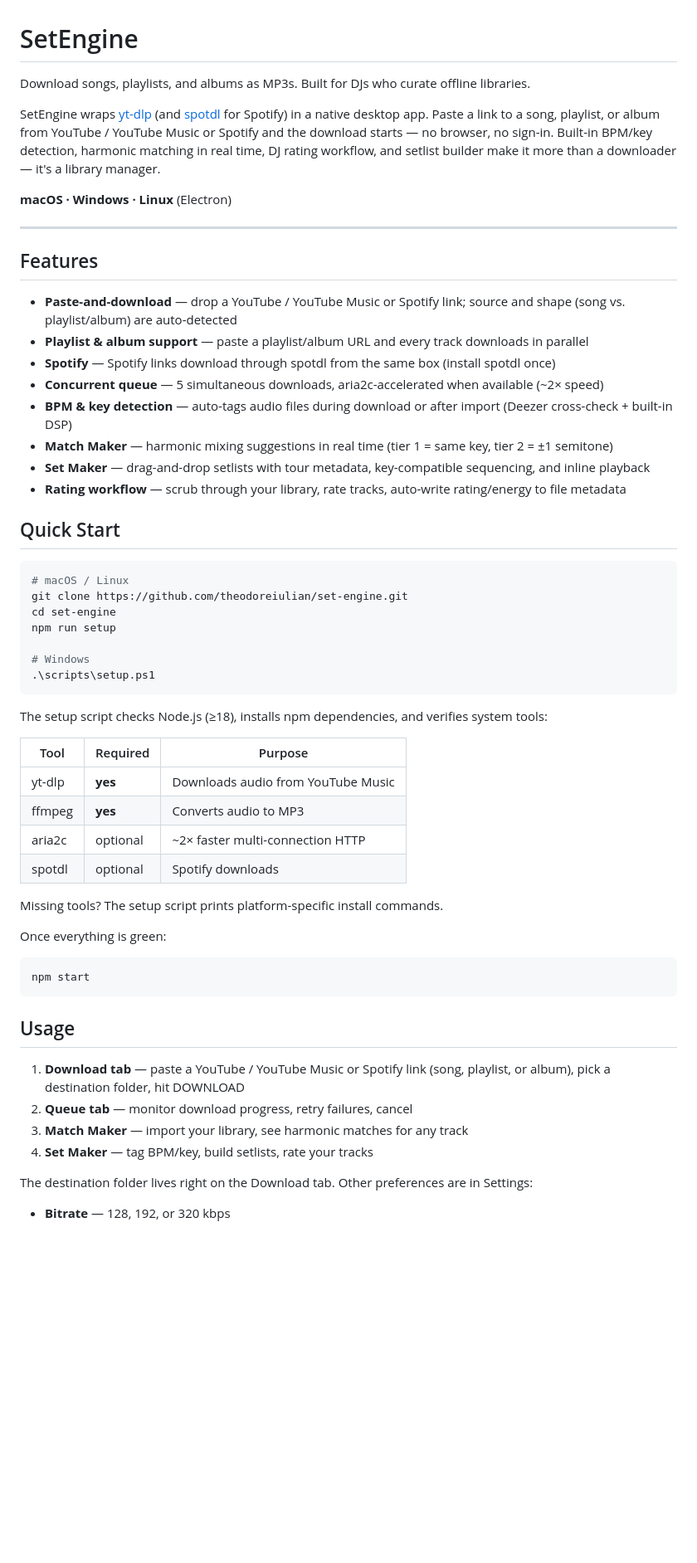
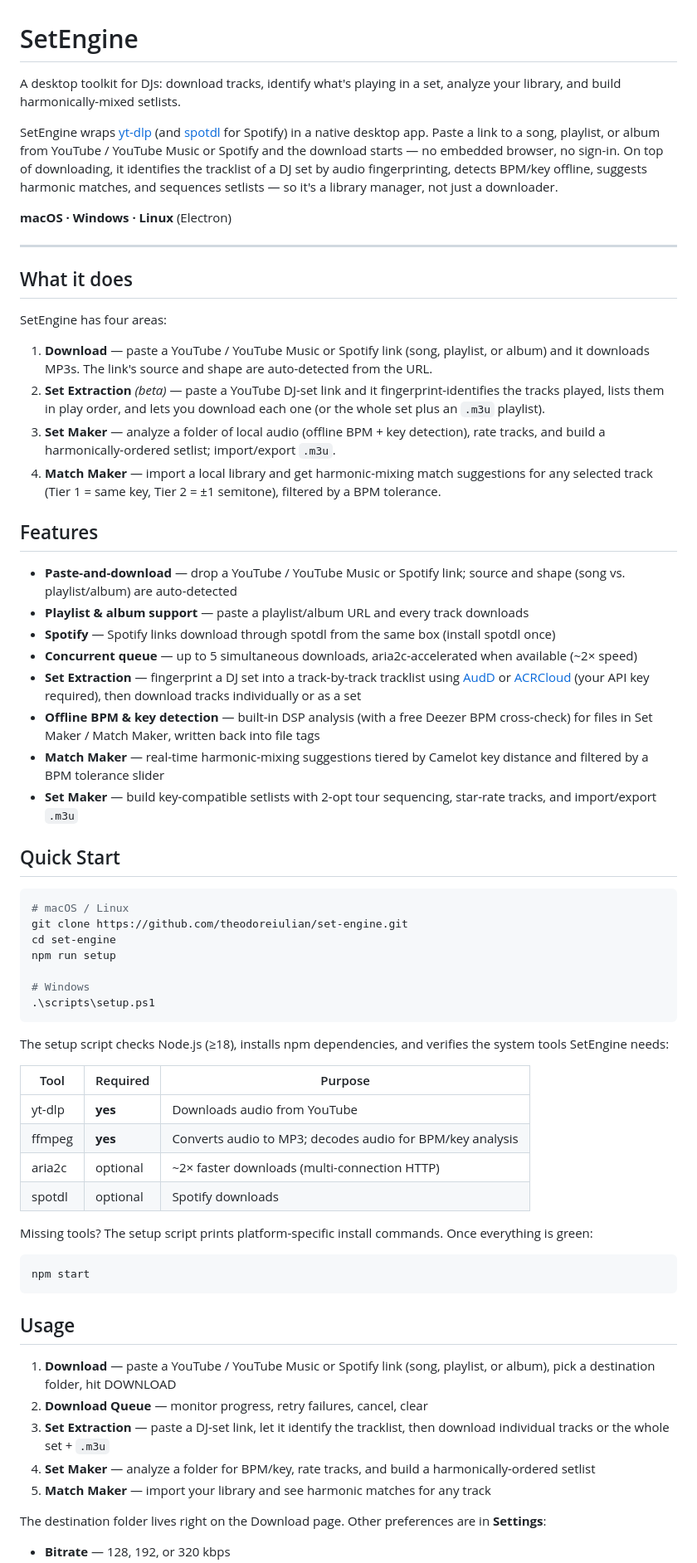
Before and after one commit to theodoreiulian/set-engine, a Markdown page: README.md, the part around one of its changes. Shown at 83% size. Drawn GitHub-style; blank space fills up the shorter version.

Commit message:
docs(readme): update to reflect current app
- Add Set Extraction (beta) as a first-class feature.
- Document the four app areas (Download, Set Extraction, Set Maker, Match Maker).
- Fix stale settings details: filename-format dropdown, recognizer engine + key,
  removed auto-update / BPM-lookup toggles; note hardcoded concurrency.
- Correct BPM/key detection framing (offline analysis written to tags).
- Refresh architecture section with the extraction/recognizer/stream modules.

Co-Authored-By: Claude Opus 4.8 <noreply@anthropic.com>

````diff
--- a/README.md
+++ b/README.md
@@ -1,23 +1,32 @@
 # SetEngine
 
-Download songs, playlists, and albums as MP3s. Built for DJs who curate offline libraries.
+A desktop toolkit for DJs: download tracks, identify what's playing in a set, analyze your library, and build harmonically-mixed setlists.
 
-SetEngine wraps [yt-dlp](https://github.com/yt-dlp/yt-dlp) (and [spotdl](https://github.com/spotDL/spotify-downloader) for Spotify) in a native desktop app. Paste a link to a song, playlist, or album from YouTube / YouTube Music or Spotify and the download starts — no browser, no sign-in. Built-in BPM/key detection, harmonic matching in real time, DJ rating workflow, and setlist builder make it more than a downloader — it's a library manager.
+SetEngine wraps [yt-dlp](https://github.com/yt-dlp/yt-dlp) (and [spotdl](https://github.com/spotDL/spotify-downloader) for Spotify) in a native desktop app. Paste a link to a song, playlist, or album from YouTube / YouTube Music or Spotify and the download starts — no embedded browser, no sign-in. On top of downloading, it identifies the tracklist of a DJ set by audio fingerprinting, detects BPM/key offline, suggests harmonic matches, and sequences setlists — so it's a library manager, not just a downloader.
 
 **macOS · Windows · Linux**  (Electron)
 
 ---
 
+## What it does
+
+SetEngine has four areas:
+
+1. **Download** — paste a YouTube / YouTube Music or Spotify link (song, playlist, or album) and it downloads MP3s. The link's source and shape are auto-detected from the URL.
+2. **Set Extraction** *(beta)* — paste a YouTube DJ-set link and it fingerprint-identifies the tracks played, lists them in play order, and lets you download each one (or the whole set plus an `.m3u` playlist).
+3. **Set Maker** — analyze a folder of local audio (offline BPM + key detection), rate tracks, and build a harmonically-ordered setlist; import/export `.m3u`.
+4. **Match Maker** — import a local library and get harmonic-mixing match suggestions for any selected track (Tier 1 = same key, Tier 2 = ±1 semitone), filtered by a BPM tolerance.
+
 ## Features
 
 - **Paste-and-download** — drop a YouTube / YouTube Music or Spotify link; source and shape (song vs. playlist/album) are auto-detected
-- **Playlist & album support** — paste a playlist/album URL and every track downloads in parallel
+- **Playlist & album support** — paste a playlist/album URL and every track downloads
 - **Spotify** — Spotify links download through spotdl from the same box (install spotdl once)
-- **Concurrent queue** — 5 simultaneous downloads, aria2c-accelerated when available (~2× speed)
-- **BPM & key detection** — auto-tags audio files during download or after import (Deezer cross-check + built-in DSP)
-- **Match Maker** — harmonic mixing suggestions in real time (tier 1 = same key, tier 2 = ±1 semitone)
-- **Set Maker** — drag-and-drop setlists with tour metadata, key-compatible sequencing, and inline playback
-- **Rating workflow** — scrub through your library, rate tracks, auto-write rating/energy to file metadata
+- **Concurrent queue** — up to 5 simultaneous downloads, aria2c-accelerated when available (~2× speed)
+- **Set Extraction** — fingerprint a DJ set into a track-by-track tracklist using [AudD](https://audd.io/) or [ACRCloud](https://www.acrcloud.com/) (your API key required), then download tracks individually or as a set
+- **Offline BPM & key detection** — built-in DSP analysis (with a free Deezer BPM cross-check) for files in Set Maker / Match Maker, written back into file tags
+- **Match Maker** — real-time harmonic-mixing suggestions tiered by Camelot key distance and filtered by a BPM tolerance slider
+- **Set Maker** — build key-compatible setlists with 2-opt tour sequencing, star-rate tracks, and import/export `.m3u`
 
 ## Quick Start
 
@@ -31,18 +40,16 @@ npm run setup
 .\scripts\setup.ps1
 ```
 
-The setup script checks Node.js (≥18), installs npm dependencies, and verifies system tools:
+The setup script checks Node.js (≥18), installs npm dependencies, and verifies the system tools SetEngine needs:
 
-| Tool    | Required | Purpose                              |
-|---------|----------|--------------------------------------|
-| yt-dlp  | **yes**  | Downloads audio from YouTube Music   |
-| ffmpeg  | **yes**  | Converts audio to MP3                |
-| aria2c  | optional | ~2× faster multi-connection HTTP     |
-| spotdl  | optional | Spotify downloads                    |
+| Tool    | Required | Purpose                                            |
+|---------|----------|----------------------------------------------------|
+| yt-dlp  | **yes**  | Downloads audio from YouTube                       |
+| ffmpeg  | **yes**  | Converts audio to MP3; decodes audio for BPM/key analysis |
+| aria2c  | optional | ~2× faster downloads (multi-connection HTTP)       |
+| spotdl  | optional | Spotify downloads                                  |
 
-Missing tools? The setup script prints platform-specific install commands.
-
-Once everything is green:
+Missing tools? The setup script prints platform-specific install commands. Once everything is green:
 
 ```bash
 npm start
@@ -50,11 +57,12 @@ npm start
 
 ## Usage
 
-1. **Download tab** — paste a YouTube / YouTube Music or Spotify link (song, playlist, or album), pick a destination folder, hit DOWNLOAD
-2. **Queue tab** — monitor download progress, retry failures, cancel
-3. **Match Maker** — import your library, see harmonic matches for any track
-4. **Set Maker** — tag BPM/key, build setlists, rate your tracks
+1. **Download** — paste a YouTube / YouTube Music or Spotify link (song, playlist, or album), pick a destination folder, hit DOWNLOAD
+2. **Download Queue** — monitor progress, retry failures, cancel, clear
+3. **Set Extraction** — paste a DJ-set link, let it identify the tracklist, then download individual tracks or the whole set + `.m3u`
+4. **Set Maker** — analyze a folder for BPM/key, rate tracks, and build a harmonically-ordered setlist
+5. **Match Maker** — import your library and see harmonic matches for any track
 
-The destination folder lives right on the Download tab. Other preferences are in Settings:
+The destination folder lives right on the Download page. Other preferences are in **Settings**:
 
 - **Bitrate** — 128, 192, or 320 kbps
````
Also changed, not shown: other parts of README.md (+22 -9 lines).
